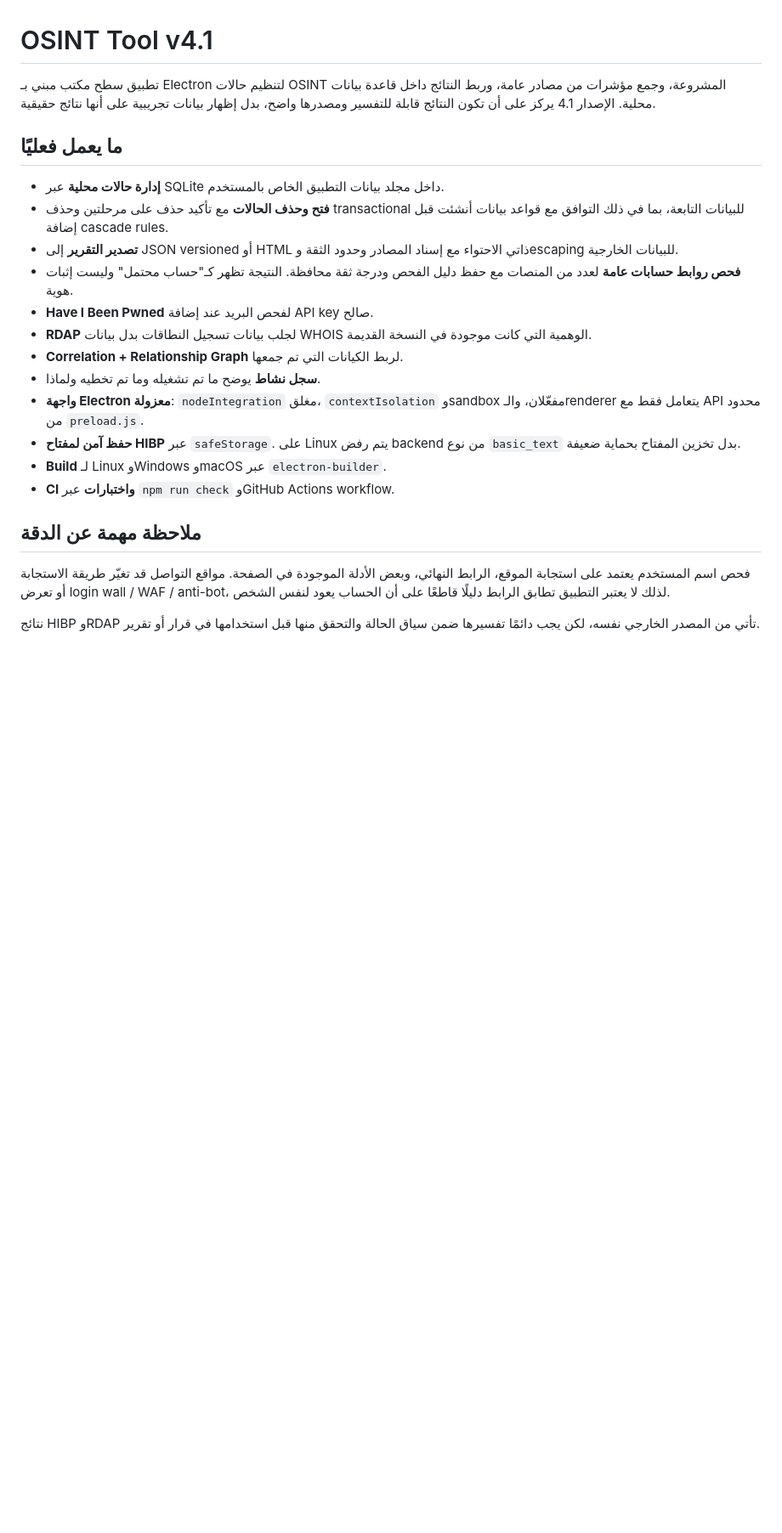
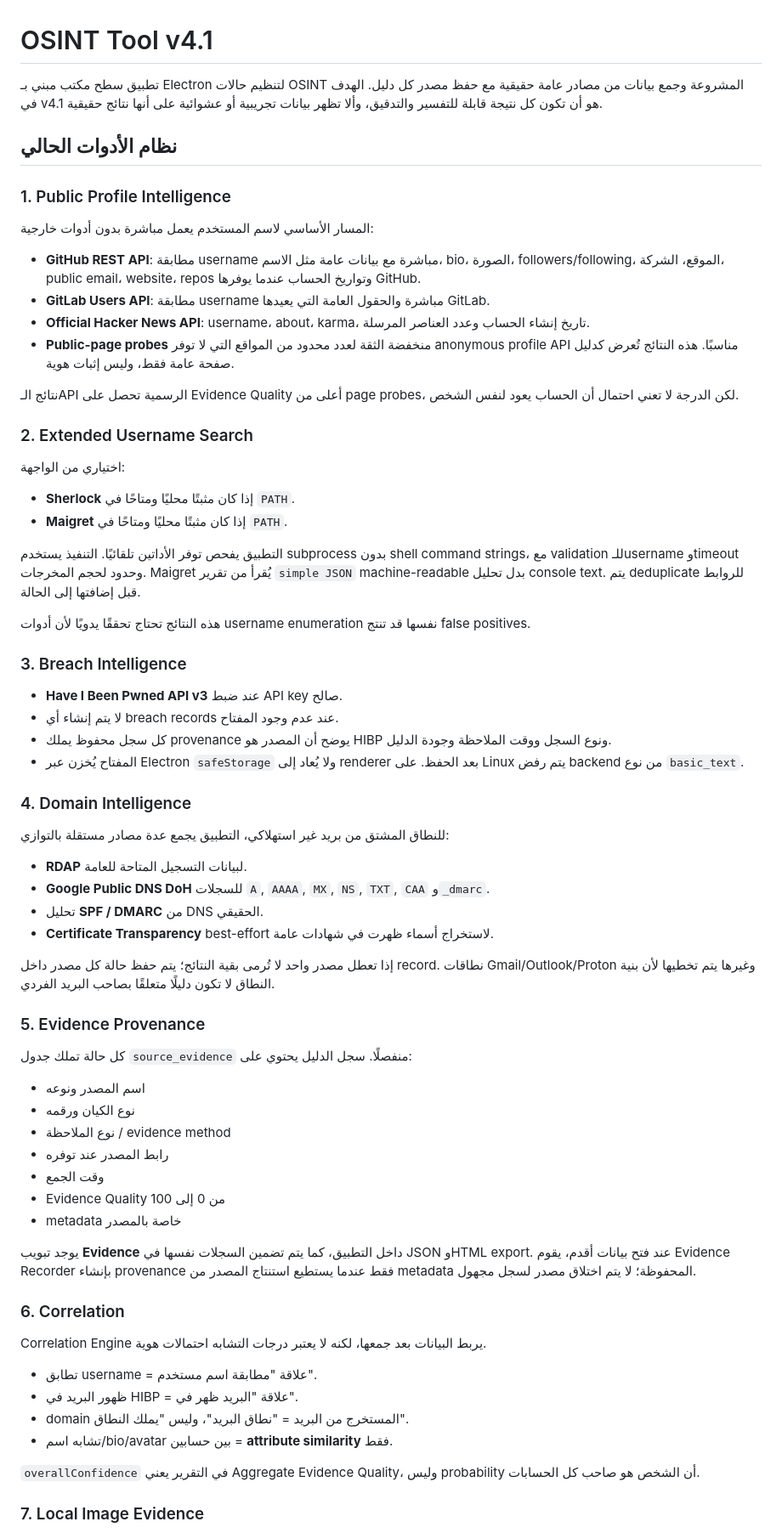
Before and after one commit to imedkablavi/osint-tool-COMPLETE-v4.0, a Markdown page: osint-tool/README.md, the part around one of its changes. Shown at 85% size. GitHub-like rendering; blank space fills up the shorter version.

Commit message:
docs: document real internal evidence tools

```diff
--- a/osint-tool/README.md
+++ b/osint-tool/README.md
@@ -1,24 +1,73 @@
 # OSINT Tool v4.1
 
-تطبيق سطح مكتب مبني بـ Electron لتنظيم حالات OSINT المشروعة، وجمع مؤشرات من مصادر عامة، وربط النتائج داخل قاعدة بيانات محلية. الإصدار 4.1 يركز على أن تكون النتائج قابلة للتفسير ومصدرها واضح، بدل إظهار بيانات تجريبية على أنها نتائج حقيقية.
+تطبيق سطح مكتب مبني بـ Electron لتنظيم حالات OSINT المشروعة وجمع بيانات من مصادر عامة حقيقية مع حفظ مصدر كل دليل. الهدف في v4.1 هو أن تكون كل نتيجة قابلة للتفسير والتدقيق، وألا تظهر بيانات تجريبية أو عشوائية على أنها نتائج حقيقية.
 
-## ما يعمل فعليًا
+## نظام الأدوات الحالي
 
-- **إدارة حالات محلية** عبر SQLite داخل مجلد بيانات التطبيق الخاص بالمستخدم.
-- **فتح وحذف الحالات** مع تأكيد حذف على مرحلتين وحذف transactional للبيانات التابعة، بما في ذلك التوافق مع قواعد بيانات أنشئت قبل إضافة cascade rules.
-- **تصدير التقرير** إلى JSON versioned أو HTML ذاتي الاحتواء مع إسناد المصادر وحدود الثقة وescaping للبيانات الخارجية.
-- **فحص روابط حسابات عامة** لعدد من المنصات مع حفظ دليل الفحص ودرجة ثقة محافظة. النتيجة تظهر كـ"حساب محتمل" وليست إثبات هوية.
-- **Have I Been Pwned** لفحص البريد عند إضافة API key صالح.
-- **RDAP** لجلب بيانات تسجيل النطاقات بدل بيانات WHOIS الوهمية التي كانت موجودة في النسخة القديمة.
-- **Correlation + Relationship Graph** لربط الكيانات التي تم جمعها.
-- **سجل نشاط** يوضح ما تم تشغيله وما تم تخطيه ولماذا.
-- **واجهة Electron معزولة**: `nodeIntegration` مغلق، `contextIsolation` وsandbox مفعّلان، والـrenderer يتعامل فقط مع API محدود من `preload.js`.
-- **حفظ آمن لمفتاح HIBP** عبر `safeStorage`. على Linux يتم رفض backend من نوع `basic_text` بدل تخزين المفتاح بحماية ضعيفة.
-- **Build** لـ Linux وWindows وmacOS عبر `electron-builder`.
-- **CI واختبارات** عبر `npm run check` وGitHub Actions workflow.
+### 1. Public Profile Intelligence
 
-## ملاحظة مهمة عن الدقة
+المسار الأساسي لاسم المستخدم يعمل مباشرة بدون أدوات خارجية:
 
-فحص اسم المستخدم يعتمد على استجابة الموقع، الرابط النهائي، وبعض الأدلة الموجودة في الصفحة. مواقع التواصل قد تغيّر طريقة الاستجابة أو تعرض login wall / WAF / anti-bot، لذلك لا يعتبر التطبيق تطابق الرابط دليلًا قاطعًا على أن الحساب يعود لنفس الشخص.
+- **GitHub REST API**: مطابقة username مباشرة مع بيانات عامة مثل الاسم، bio، الصورة، followers/following، الموقع، الشركة، public email، website، repos وتواريخ الحساب عندما يوفرها GitHub.
+- **GitLab Users API**: مطابقة username مباشرة والحقول العامة التي يعيدها GitLab.
+- **Official Hacker News API**: username، about، karma، تاريخ إنشاء الحساب وعدد العناصر المرسلة.
+- **Public-page probes** منخفضة الثقة لعدد محدود من المواقع التي لا توفر anonymous profile API مناسبًا. هذه النتائج تُعرض كدليل صفحة عامة فقط، وليس إثبات هوية.
 
-نتائج HIBP وRDAP تأتي من المصدر الخارجي نفسه، لكن يجب دائمًا تفسيرها ضمن سياق الحالة والتحقق منها قبل استخدامها في قرار أو تقرير.
+نتائج الـAPI الرسمية تحصل على Evidence Quality أعلى من page probes، لكن الدرجة لا تعني احتمال أن الحساب يعود لنفس الشخص.
+
+### 2. Extended Username Search
+
+اختياري من الواجهة:
+
+- **Sherlock** إذا كان مثبتًا محليًا ومتاحًا في `PATH`.
+- **Maigret** إذا كان مثبتًا محليًا ومتاحًا في `PATH`.
+
+التطبيق يفحص توفر الأداتين تلقائيًا. التنفيذ يستخدم subprocess بدون shell command strings، مع validation للـusername وtimeout وحدود لحجم المخرجات. Maigret يُقرأ من تقرير `simple JSON` machine-readable بدل تحليل console text. يتم deduplicate للروابط قبل إضافتها إلى الحالة.
+
+هذه النتائج تحتاج تحققًا يدويًا لأن أدوات username enumeration نفسها قد تنتج false positives.
+
+### 3. Breach Intelligence
+
+- **Have I Been Pwned API v3** عند ضبط API key صالح.
+- لا يتم إنشاء أي breach records عند عدم وجود المفتاح.
+- كل سجل محفوظ يملك provenance يوضح أن المصدر هو HIBP ونوع السجل ووقت الملاحظة وجودة الدليل.
+- المفتاح يُخزن عبر Electron `safeStorage` ولا يُعاد إلى renderer بعد الحفظ. على Linux يتم رفض backend من نوع `basic_text`.
+
+### 4. Domain Intelligence
+
+للنطاق المشتق من بريد غير استهلاكي، التطبيق يجمع عدة مصادر مستقلة بالتوازي:
+
+- **RDAP** لبيانات التسجيل المتاحة للعامة.
+- **Google Public DNS DoH** للسجلات `A`, `AAAA`, `MX`, `NS`, `TXT`, `CAA` و`_dmarc`.
+- تحليل **SPF / DMARC** من DNS الحقيقي.
+- **Certificate Transparency** best-effort لاستخراج أسماء ظهرت في شهادات عامة.
+
+إذا تعطل مصدر واحد لا تُرمى بقية النتائج؛ يتم حفظ حالة كل مصدر داخل record. نطاقات Gmail/Outlook/Proton وغيرها يتم تخطيها لأن بنية النطاق لا تكون دليلًا متعلقًا بصاحب البريد الفردي.
+
+### 5. Evidence Provenance
+
+كل حالة تملك جدول `source_evidence` منفصلًا. سجل الدليل يحتوي على:
+
+- اسم المصدر ونوعه
+- نوع الكيان ورقمه
+- نوع الملاحظة / evidence method
+- رابط المصدر عند توفره
+- وقت الجمع
+- Evidence Quality من 0 إلى 100
+- metadata خاصة بالمصدر
+
+يوجد تبويب **Evidence** داخل التطبيق، كما يتم تضمين السجلات نفسها في JSON وHTML export. عند فتح بيانات أقدم، يقوم Evidence Recorder بإنشاء provenance فقط عندما يستطيع استنتاج المصدر من metadata المحفوظة؛ لا يتم اختلاق مصدر لسجل مجهول.
+
+### 6. Correlation
+
+Correlation Engine يربط البيانات بعد جمعها، لكنه لا يعتبر درجات التشابه احتمالات هوية.
+
+- تطابق username = علاقة "مطابقة اسم مستخدم".
+- ظهور البريد في HIBP = علاقة "البريد ظهر في".
+- domain المستخرج من البريد = "نطاق البريد"، وليس "يملك النطاق".
+- تشابه اسم/bio/avatar بين حسابين = **attribute similarity** فقط.
+
+`overallConfidence` في التقرير يعني Aggregate Evidence Quality، وليس probability أن الشخص هو صاحب كل الحسابات.
+
+### 7. Local Image Evidence
+
```
Also changed, not shown: other parts of osint-tool/README.md (+61 -60 lines).
